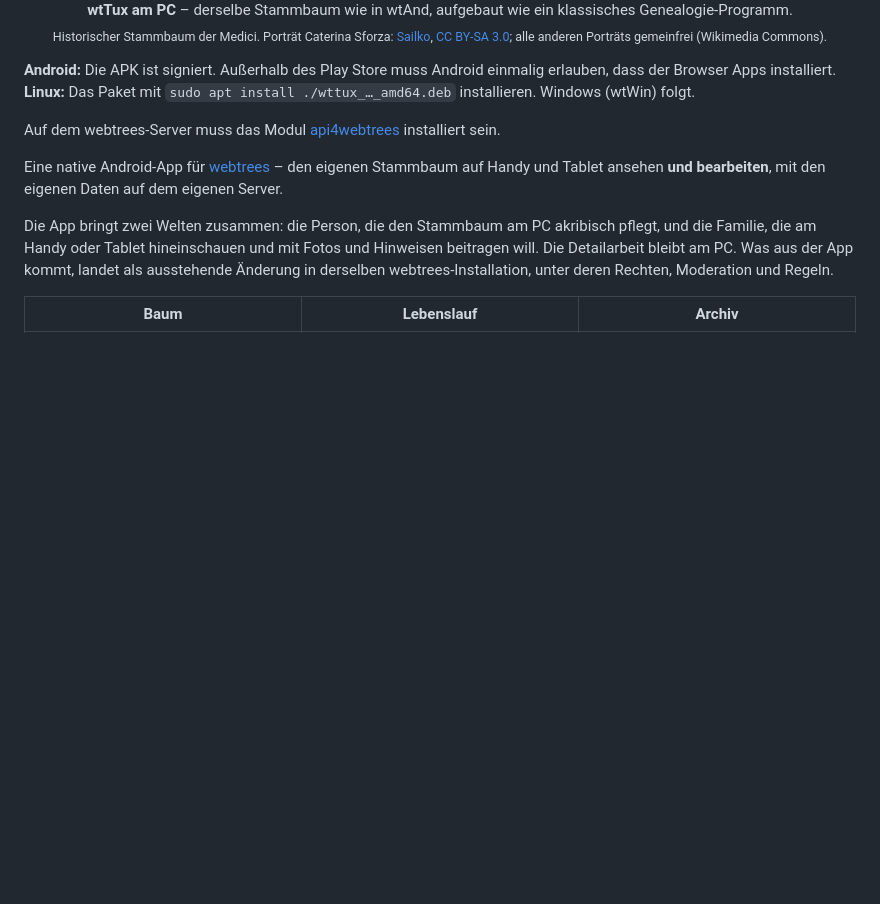
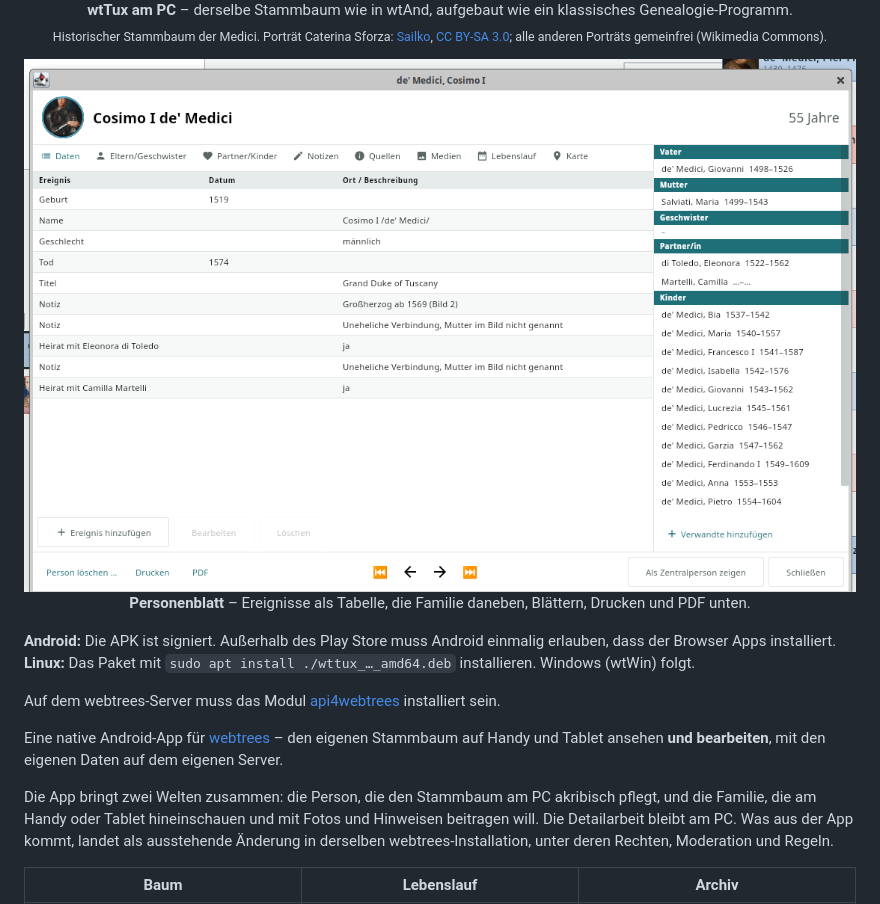
Before and after one commit to TheDutchJewel/app4webtrees, a Markdown page: README.md, the part around the change. Rendered like a GitHub page; pictures changed too: docs/screenshots/desktop-personenblatt.png (added); blank space fills up the shorter version.

Commit message:
README: zweite Desktop-Ansicht, Personenblatt von wtTux

```diff
--- a/README.md
+++ b/README.md
@@ -15,6 +15,11 @@
   <img src="docs/screenshots/desktop-navigator.png" alt="wtTux am PC: Navigator mit Zentralperson, Kindern und vier Generationen Vorfahren" width="100%">
   <br><b>wtTux am PC</b> – derselbe Stammbaum wie in wtAnd, aufgebaut wie ein klassisches Genealogie-Programm.
   <br><sub>Historischer Stammbaum der Medici. Porträt Caterina Sforza: <a href="https://commons.wikimedia.org/wiki/File:Italia,_caterina_riario_di_forl%C3%AC,_riproduzione_della_medaglia_del_1488_ca..JPG">Sailko</a>, <a href="https://creativecommons.org/licenses/by-sa/3.0/">CC BY-SA 3.0</a>; alle anderen Porträts gemeinfrei (Wikimedia Commons).</sub>
+</p>
+
+<p align="center">
+  <img src="docs/screenshots/desktop-personenblatt.png" alt="wtTux: Personenblatt von Cosimo I de' Medici mit Ereignissen, Eltern, Partnerinnen und Kindern" width="100%">
+  <br><b>Personenblatt</b> – Ereignisse als Tabelle, die Familie daneben, Blättern, Drucken und PDF unten.
 </p>
 
 **Android:** Die APK ist signiert. Außerhalb des Play Store muss Android einmalig erlauben, dass der Browser Apps installiert.
```
Also changed, not shown: README.en.md (+5 -0 lines).
